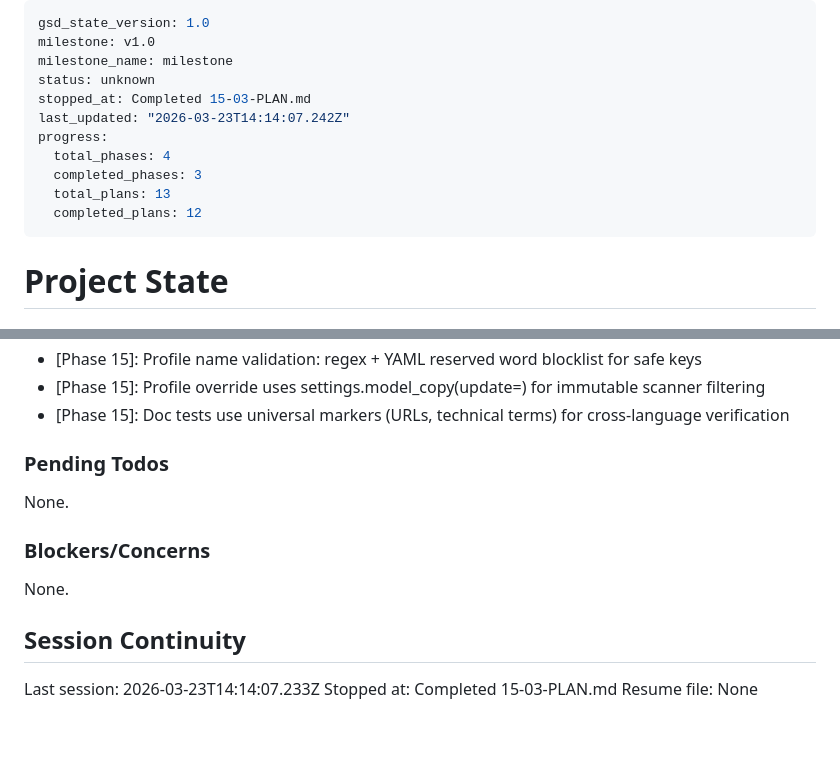
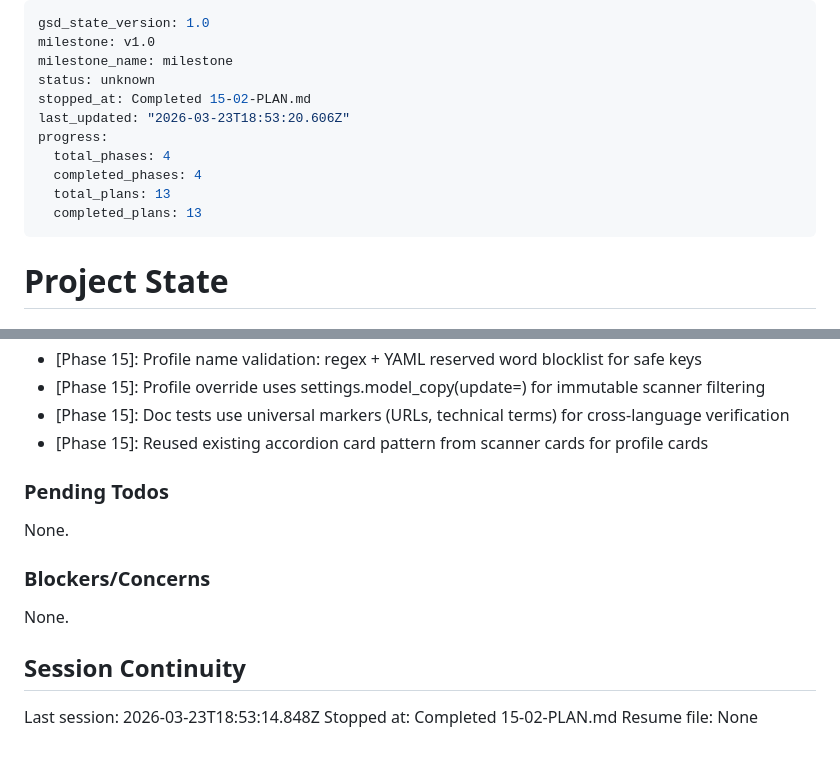
Before and after one commit to AlexTalorJr/source-code-security-ai-checker, a Markdown page: .planning/STATE.md, 2 parts joined by grey strips. GitHub-like rendering.

Commit message:
docs(15-02): complete profiles UI plan
Co-Authored-By: Claude Opus 4.6 (1M context) <noreply@anthropic.com>

```diff
--- a/.planning/STATE.md
+++ b/.planning/STATE.md
@@ -3,13 +3,13 @@ gsd_state_version: 1.0
 milestone: v1.0
 milestone_name: milestone
 status: unknown
-stopped_at: Completed 15-03-PLAN.md
-last_updated: "2026-03-23T14:14:07.242Z"
+stopped_at: Completed 15-02-PLAN.md
+last_updated: "2026-03-23T18:53:20.606Z"
 progress:
   total_phases: 4
-  completed_phases: 3
+  completed_phases: 4
   total_plans: 13
-  completed_plans: 12
+  completed_plans: 13
 ---
 
 # Project State
@@ -66,6 +66,7 @@ Recent decisions affecting current work:
 - [Phase 15]: Profile name validation: regex + YAML reserved word blocklist for safe keys
 - [Phase 15]: Profile override uses settings.model_copy(update=) for immutable scanner filtering
 - [Phase 15]: Doc tests use universal markers (URLs, technical terms) for cross-language verification
+- [Phase 15]: Reused existing accordion card pattern from scanner cards for profile cards
 
 ### Pending Todos
 
@@ -77,6 +78,6 @@ None.
 
 ## Session Continuity
 
-Last session: 2026-03-23T14:14:07.233Z
-Stopped at: Completed 15-03-PLAN.md
+Last session: 2026-03-23T18:53:14.848Z
+Stopped at: Completed 15-02-PLAN.md
 Resume file: None
```
Also changed, not shown: .planning/ROADMAP.md (+2 -2 lines), 1 other file.
